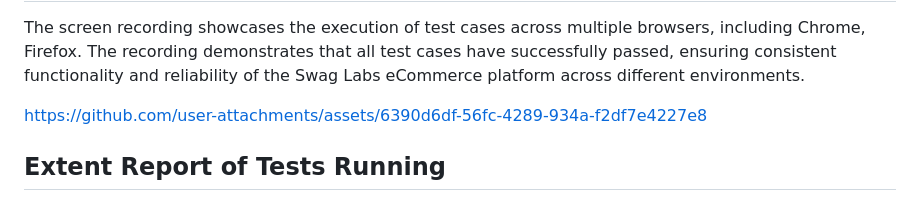
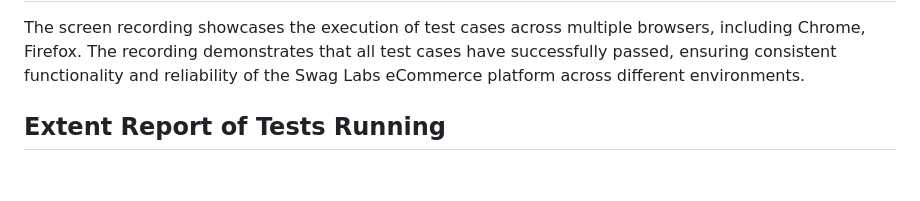
Before and after one commit to saikumargothrala/Swag_Labs_Automation_Testing, a Markdown page: README.md, the part around the change. Drawn GitHub-style; blank space fills up the shorter version.

```diff
--- a/README.md
+++ b/README.md
@@ -14,7 +14,7 @@
 <h2>Screen Record of Tests Running </h2>
 <p>The screen recording showcases the execution of test cases across multiple browsers, including Chrome, Firefox. The recording demonstrates that all test cases have successfully passed, ensuring consistent functionality and reliability of the Swag Labs eCommerce platform across different environments.</p>
 
-https://github.com/user-attachments/assets/6390d6df-56fc-4289-934a-f2df7e4227e8
+
 
 <h2>Extent Report of Tests Running</h2>
 <p>This report provides a detailed summary of all the test cases executed, including pass/fail status, test duration, and additional logs. The ExtentReport offers a visually rich interface to review test execution results, enhancing transparency and making debugging more efficient. You can view the latest test summary by accessing the report.</p>
```
